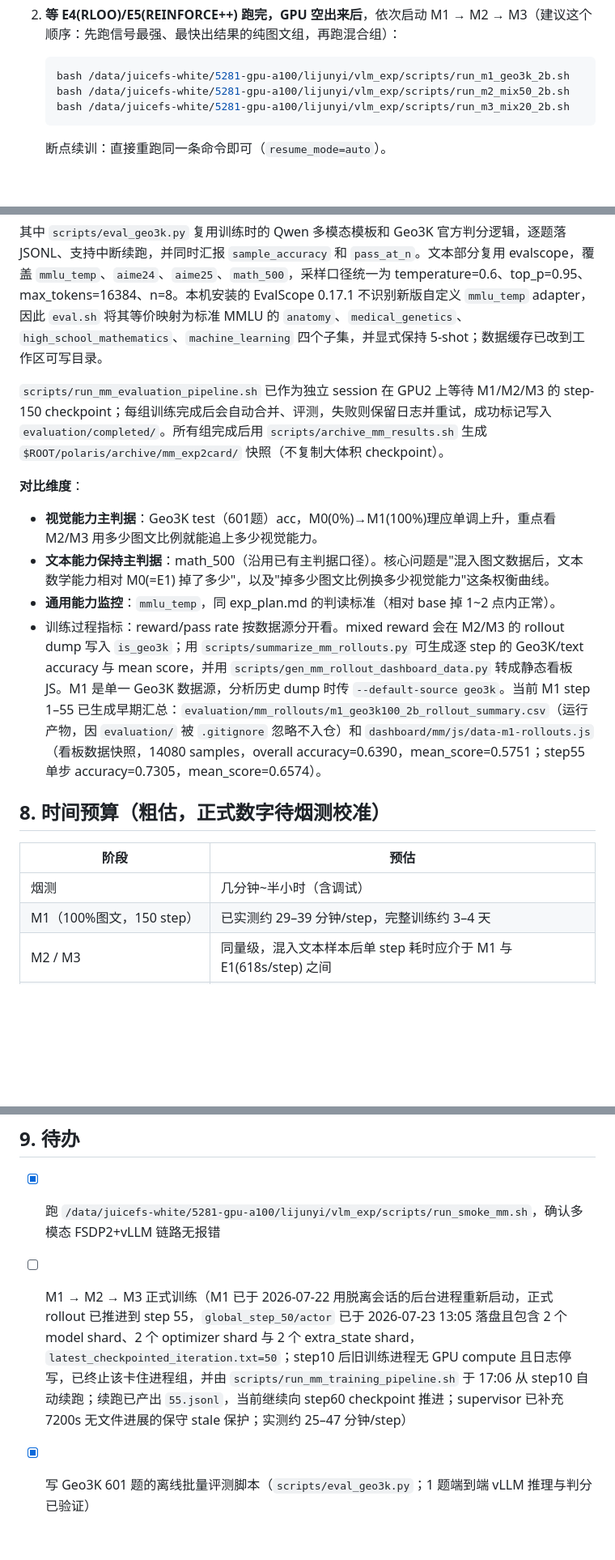
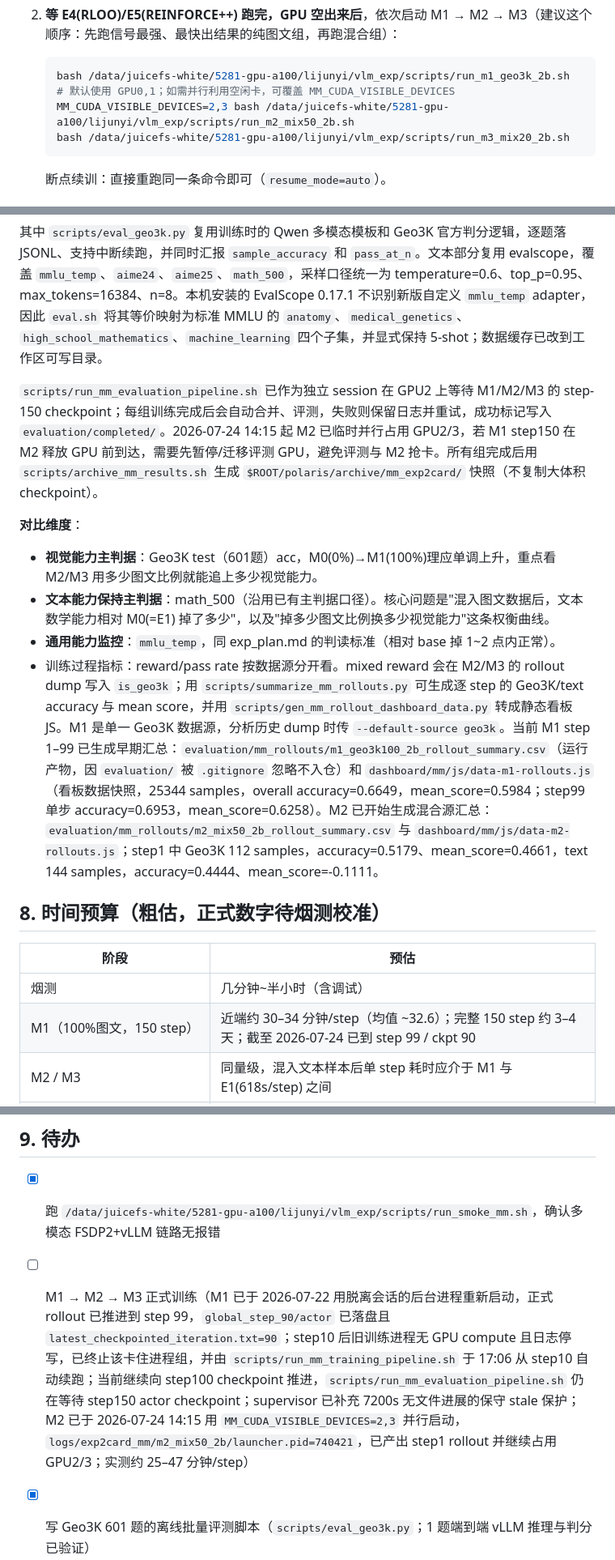
Before and after one commit to AntonioSu/vlm_exp, a Markdown page: exp_plan_mm.md, 3 parts joined by grey strips. Shown at 81% size. Rendered like a GitHub page; blank space fills up the shorter version.

Commit message:
docs(exp_plan_mm): sync M1/M2 progress and GPU parallel notes

````diff
--- a/exp_plan_mm.md
+++ b/exp_plan_mm.md
@@ -117,7 +117,8 @@ M1–M3 相对 E1 统一配置块的改动只有：`data.train_files`（换成
 
    ```bash
    bash /data/juicefs-white/5281-gpu-a100/lijunyi/vlm_exp/scripts/run_m1_geo3k_2b.sh
-   bash /data/juicefs-white/5281-gpu-a100/lijunyi/vlm_exp/scripts/run_m2_mix50_2b.sh
+   # 默认使用 GPU0,1；如需并行利用空闲卡，可覆盖 MM_CUDA_VISIBLE_DEVICES
+   MM_CUDA_VISIBLE_DEVICES=2,3 bash /data/juicefs-white/5281-gpu-a100/lijunyi/vlm_exp/scripts/run_m2_mix50_2b.sh
    bash /data/juicefs-white/5281-gpu-a100/lijunyi/vlm_exp/scripts/run_m3_mix20_2b.sh
    ```
 
@@ -134,21 +135,21 @@ CUDA_VISIBLE_DEVICES=0 bash \
 
 其中 `scripts/eval_geo3k.py` 复用训练时的 Qwen 多模态模板和 Geo3K 官方判分逻辑，逐题落 JSONL、支持中断续跑，并同时汇报 `sample_accuracy` 和 `pass_at_n`。文本部分复用 evalscope，覆盖 `mmlu_temp`、`aime24`、`aime25`、`math_500`，采样口径统一为 temperature=0.6、top_p=0.95、max_tokens=16384、n=8。本机安装的 EvalScope 0.17.1 不识别新版自定义 `mmlu_temp` adapter，因此 `eval.sh` 将其等价映射为标准 MMLU 的 `anatomy`、`medical_genetics`、`high_school_mathematics`、`machine_learning` 四个子集，并显式保持 5-shot；数据缓存已改到工作区可写目录。
 
-`scripts/run_mm_evaluation_pipeline.sh` 已作为独立 session 在 GPU2 上等待 M1/M2/M3 的 step-150 checkpoint；每组训练完成后会自动合并、评测，失败则保留日志并重试，成功标记写入 `evaluation/completed/`。所有组完成后用 `scripts/archive_mm_results.sh` 生成 `$ROOT/polaris/archive/mm_exp2card/` 快照（不复制大体积 checkpoint）。
+`scripts/run_mm_evaluation_pipeline.sh` 已作为独立 session 在 GPU2 上等待 M1/M2/M3 的 step-150 checkpoint；每组训练完成后会自动合并、评测，失败则保留日志并重试，成功标记写入 `evaluation/completed/`。2026-07-24 14:15 起 M2 已临时并行占用 GPU2/3，若 M1 step150 在 M2 释放 GPU 前到达，需要先暂停/迁移评测 GPU，避免评测与 M2 抢卡。所有组完成后用 `scripts/archive_mm_results.sh` 生成 `$ROOT/polaris/archive/mm_exp2card/` 快照（不复制大体积 checkpoint）。
 
 **对比维度**：
 
 - **视觉能力主判据**：Geo3K test（601题）acc，M0(0%)→M1(100%)理应单调上升，重点看 M2/M3 用多少图文比例就能追上多少视觉能力。
 - **文本能力保持主判据**：math_500（沿用已有主判据口径）。核心问题是"混入图文数据后，文本数学能力相对 M0(=E1) 掉了多少"，以及"掉多少图文比例换多少视觉能力"这条权衡曲线。
 - **通用能力监控**：`mmlu_temp`，同 exp_plan.md 的判读标准（相对 base 掉 1~2 点内正常）。
-- 训练过程指标：reward/pass rate 按数据源分开看。mixed reward 会在 M2/M3 的 rollout dump 写入 `is_geo3k`；用 `scripts/summarize_mm_rollouts.py` 可生成逐 step 的 Geo3K/text accuracy 与 mean score，并用 `scripts/gen_mm_rollout_dashboard_data.py` 转成静态看板 JS。M1 是单一 Geo3K 数据源，分析历史 dump 时传 `--default-source geo3k`。当前 M1 step 1–55 已生成早期汇总：`evaluation/mm_rollouts/m1_geo3k100_2b_rollout_summary.csv`（运行产物，因 `evaluation/` 被 `.gitignore` 忽略不入仓）和 `dashboard/mm/js/data-m1-rollouts.js`（看板数据快照，14080 samples，overall accuracy=0.6390，mean_score=0.5751；step55 单步 accuracy=0.7305，mean_score=0.6574）。
+- 训练过程指标：reward/pass rate 按数据源分开看。mixed reward 会在 M2/M3 的 rollout dump 写入 `is_geo3k`；用 `scripts/summarize_mm_rollouts.py` 可生成逐 step 的 Geo3K/text accuracy 与 mean score，并用 `scripts/gen_mm_rollout_dashboard_data.py` 转成静态看板 JS。M1 是单一 Geo3K 数据源，分析历史 dump 时传 `--default-source geo3k`。当前 M1 step 1–99 已生成早期汇总：`evaluation/mm_rollouts/m1_geo3k100_2b_rollout_summary.csv`（运行产物，因 `evaluation/` 被 `.gitignore` 忽略不入仓）和 `dashboard/mm/js/data-m1-rollouts.js`（看板数据快照，25344 samples，overall accuracy=0.6649，mean_score=0.5984；step99 单步 accuracy=0.6953，mean_score=0.6258）。M2 已开始生成混合源汇总：`evaluation/mm_rollouts/m2_mix50_2b_rollout_summary.csv` 与 `dashboard/mm/js/data-m2-rollouts.js`；step1 中 Geo3K 112 samples，accuracy=0.5179、mean_score=0.4661，text 144 samples，accuracy=0.4444、mean_score=-0.1111。
 
 ## 8. 时间预算（粗估，正式数字待烟测校准）
 
 | 阶段 | 预估 |
 | --- | --- |
 | 烟测 | 几分钟~半小时（含调试） |
-| M1（100%图文，150 step） | 已实测约 29–39 分钟/step，完整训练约 3–4 天 |
+| M1（100%图文，150 step） | 近端约 30–34 分钟/step（均值 ~32.6）；完整 150 step 约 3–4 天；截至 2026-07-24 已到 step 99 / ckpt 90 |
 | M2 / M3 | 同量级，混入文本样本后单 step 耗时应介于 M1 与 E1(618s/step) 之间 |
 | 评测（3 组 × Geo3K 601题 + 文本 evalscope） | 每组 ~2-4h |
 | 合计 | 保守估计与文本 5 组消融相近量级（约 1~1.5 周），实际以烟测结果为准，如超预算优先砍 M3 或把 step 降到 80-100 |
@@ -156,7 +157,7 @@ CUDA_VISIBLE_DEVICES=0 bash \
 ## 9. 待办
 
 - [x] 跑 `/data/juicefs-white/5281-gpu-a100/lijunyi/vlm_exp/scripts/run_smoke_mm.sh`，确认多模态 FSDP2+vLLM 链路无报错
-- [ ] M1 → M2 → M3 正式训练（M1 已于 2026-07-22 用脱离会话的后台进程重新启动，正式 rollout 已推进到 step 55，`global_step_50/actor` 已于 2026-07-23 13:05 落盘且包含 2 个 model shard、2 个 optimizer shard 与 2 个 extra_state shard，`latest_checkpointed_iteration.txt=50`；step10 后旧训练进程无 GPU compute 且日志停写，已终止该卡住进程组，并由 `scripts/run_mm_training_pipeline.sh` 于 17:06 从 step10 自动续跑；续跑已产出 `55.jsonl`，当前继续向 step60 checkpoint 推进；supervisor 已补充 7200s 无文件进展的保守 stale 保护；实测约 25–47 分钟/step）
+- [ ] M1 → M2 → M3 正式训练（M1 已于 2026-07-22 用脱离会话的后台进程重新启动，正式 rollout 已推进到 step 99，`global_step_90/actor` 已落盘且 `latest_checkpointed_iteration.txt=90`；step10 后旧训练进程无 GPU compute 且日志停写，已终止该卡住进程组，并由 `scripts/run_mm_training_pipeline.sh` 于 17:06 从 step10 自动续跑；当前继续向 step100 checkpoint 推进，`scripts/run_mm_evaluation_pipeline.sh` 仍在等待 step150 actor checkpoint；supervisor 已补充 7200s 无文件进展的保守 stale 保护；M2 已于 2026-07-24 14:15 用 `MM_CUDA_VISIBLE_DEVICES=2,3` 并行启动，`logs/exp2card_mm/m2_mix50_2b/launcher.pid=740421`，已产出 step1 rollout 并继续占用 GPU2/3；实测约 25–47 分钟/step）
 - [x] 写 Geo3K 601 题的离线批量评测脚本（`scripts/eval_geo3k.py`；1 题端到端 vLLM 推理与判分已验证）
 - [x] M0(=E1 step150) 正式基线评测（文本基线已完成并写入 `evaluation/completed/m0_e1_grpo_2b_text.done`：MMLU_TEMP AverageAccuracy=0.7834，AIME24 AveragePass@1=0.3542，AIME25 AveragePass@1=0.3250，MATH500 AveragePass@1=0.8635；Geo3K 601/601 已完成并写入 `evaluation/completed/m0_e1_grpo_2b_geo3k.done`：sample_accuracy=0.5732、pass@8=0.8369；输出见 `evaluation/geo3k/m0_e1_grpo_2b_step150.jsonl.summary.json`）
 - [ ] 每组跑完按第 7 节流程评测 + 归档（`scripts/run_mm_evaluation_pipeline.sh` 已在后台等待并自动接力 M1→M3 评测；`scripts/archive_mm_results.sh` 已准备好生成 `$ROOT/polaris/archive/mm_exp2card/` 快照，归档口径参照 `$ROOT/polaris/archive/README.md`）
````
